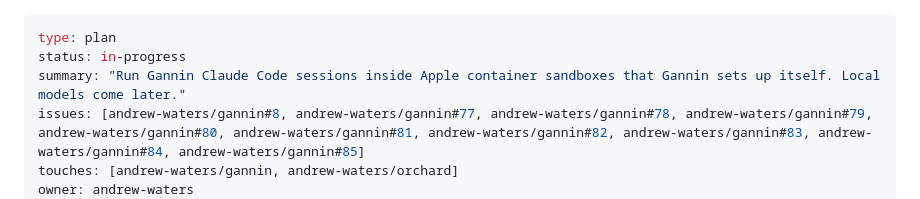
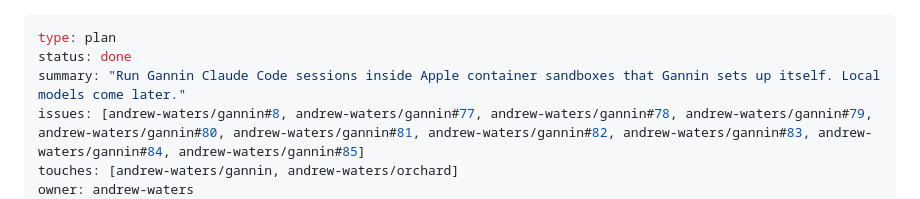
Before and after one commit to andrew-waters/gannin, a Markdown page: plans/2026-10-09-run-agent-sessions-in-apple-container.md, the part around the change. GitHub-like rendering.

Commit message:
Plan: sandboxed agent sessions done (andrew-waters/gannin#86)

```diff
--- a/plans/2026-10-09-run-agent-sessions-in-apple-container.md
+++ b/plans/2026-10-09-run-agent-sessions-in-apple-container.md
@@ -1,6 +1,6 @@
 ---
 type: plan
-status: in-progress
+status: done
 summary: "Run Gannin Claude Code sessions inside Apple container sandboxes that Gannin sets up itself. Local models come later."
 issues: [andrew-waters/gannin#8, andrew-waters/gannin#77, andrew-waters/gannin#78, andrew-waters/gannin#79, andrew-waters/gannin#80, andrew-waters/gannin#81, andrew-waters/gannin#82, andrew-waters/gannin#83, andrew-waters/gannin#84, andrew-waters/gannin#85]
 touches: [andrew-waters/gannin, andrew-waters/orchard]
```
Also changed, not shown: requirements/run-agent-sessions-in-apple-container.md (+1 -1 lines).
